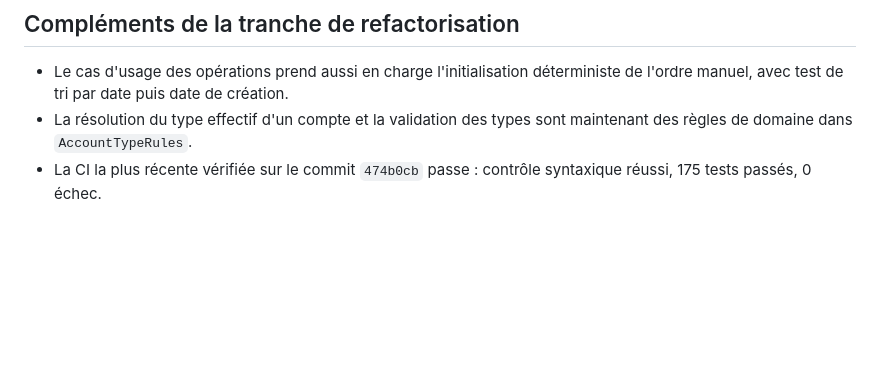
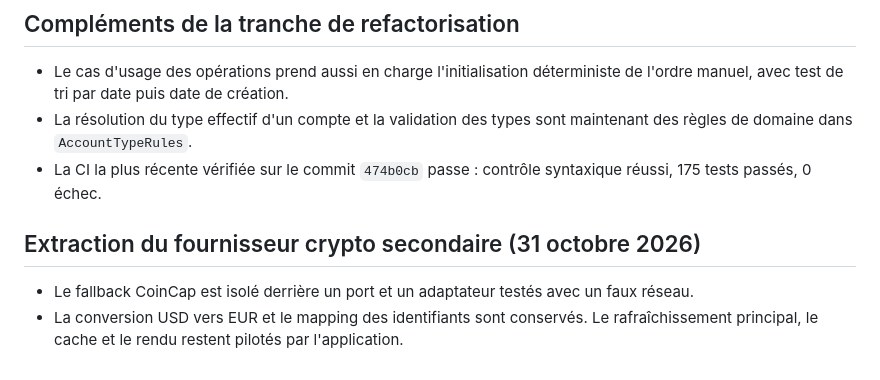
Before and after one commit to jg23bw/gestion-compte, a Markdown page: docs/PROJECT_CONTEXT.md, the part around the change. Rendered like a GitHub page; blank space fills up the shorter version.

Commit message:
docs: document crypto fallback adapter

```diff
--- a/docs/PROJECT_CONTEXT.md
+++ b/docs/PROJECT_CONTEXT.md
@@ -506,3 +506,9 @@ Ce document est un contexte vivant, pas un substitut au code actuel. À chaque t
 - Le cas d'usage des opérations prend aussi en charge l'initialisation déterministe de l'ordre manuel, avec test de tri par date puis date de création.
 - La résolution du type effectif d'un compte et la validation des types sont maintenant des règles de domaine dans `AccountTypeRules`.
 - La CI la plus récente vérifiée sur le commit `474b0cb` passe : contrôle syntaxique réussi, 175 tests passés, 0 échec.
+
+
+## Extraction du fournisseur crypto secondaire (31 octobre 2026)
+
+- Le fallback CoinCap est isolé derrière un port et un adaptateur testés avec un faux réseau.
+- La conversion USD vers EUR et le mapping des identifiants sont conservés. Le rafraîchissement principal, le cache et le rendu restent pilotés par l'application.
```
